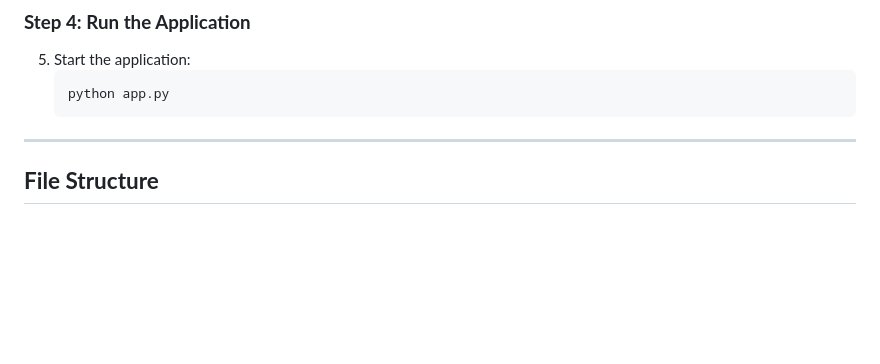
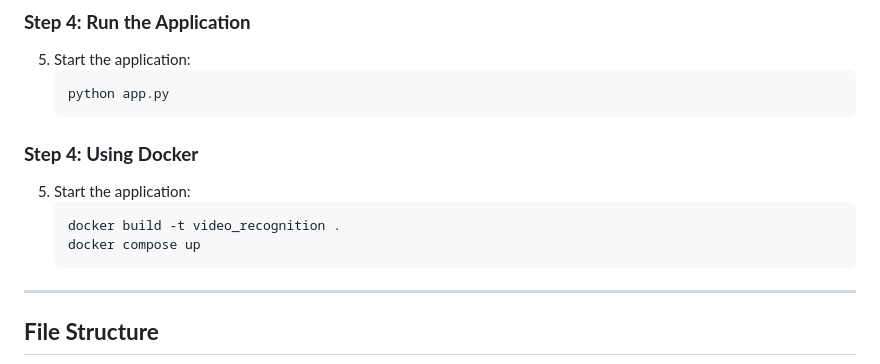
Before and after one commit to lidorzx/VideoRecognitionAI, a Markdown page: README.md, the part around the change. GitHub-like rendering; blank space fills up the shorter version.

````diff
--- a/README.md
+++ b/README.md
@@ -40,7 +40,13 @@ This repository contains a web-based video recognition application leveraging YO
    ```bash
    python app.py
    ```
+### **Step 4: Using Docker**
 
+5. Start the application:
+   ```bash
+   docker build -t video_recognition .
+   docker compose up
+   ```
 ---
 
 ## **File Structure**
````
